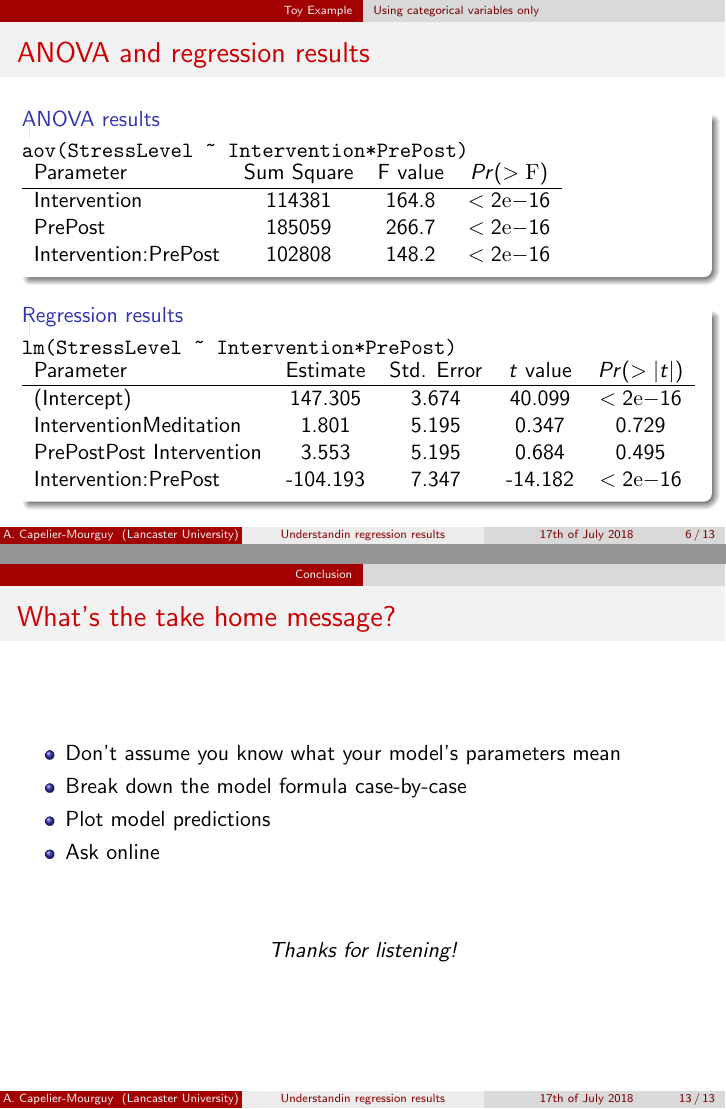
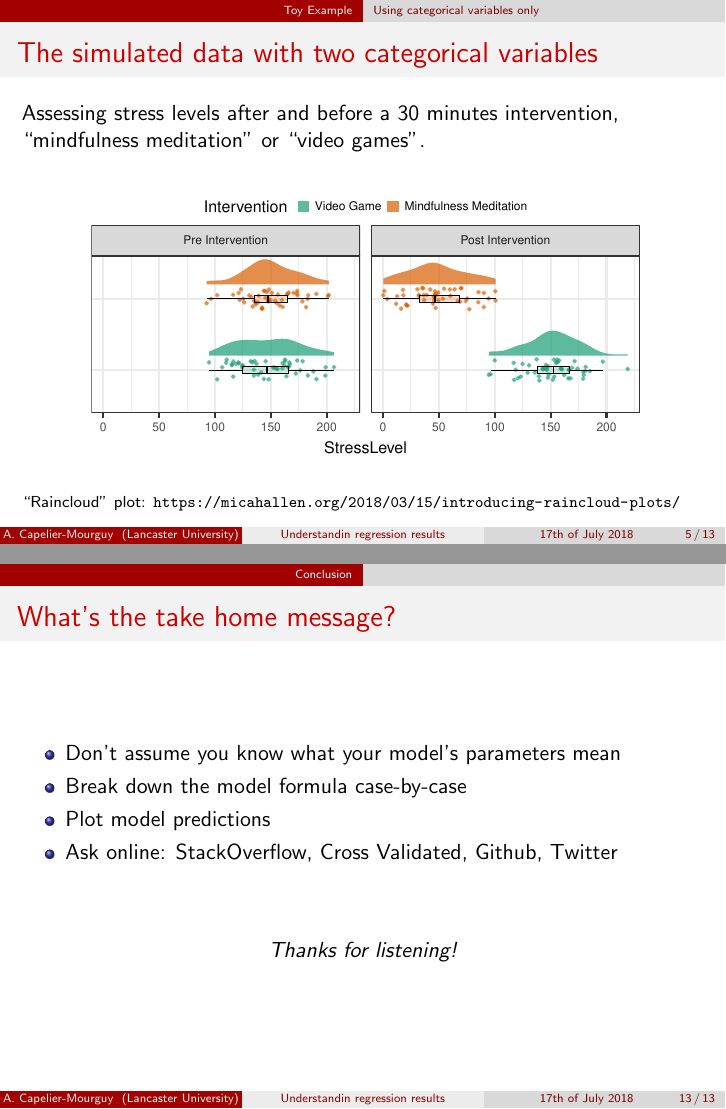
Before and after one commit to respatte/MixedModelInterpretation, LaTeX slides (lancaster-deparment-conf/presentation.tex): pages 16 and 49 of 49 before the commit and pages 12 and 53 of 53 after it, joined at a grey line. Compiled offline with pdfLaTeX.

Commit message:
added raincloud plot reference and suggestions to ask online

```diff
--- a/lancaster-deparment-conf/presentation.tex
+++ b/lancaster-deparment-conf/presentation.tex
@@ -97,6 +97,7 @@
   \includegraphics{../src/CategoricalRaincloud.pdf}
   \end{center}
   \vfill
+  \scriptsize{``Raincloud'' plot: \url{https://micahallen.org/2018/03/15/introducing-raincloud-plots/}}
 
 \end{frame}
 
@@ -338,7 +339,7 @@
     \pause\item Don't assume you know what your model's parameters mean
     \pause\item Break down the model formula case-by-case
     \pause\item Plot model predictions
-    \pause\item Ask online
+    \pause\item Ask online\pause: StackOverflow\pause, Cross Validated\pause, Github\pause, Twitter
   \end{itemize}
   \vspace{3em}
   \pause
```
Also changed, not shown: lancaster-deparment-conf/presentation.pdf.
